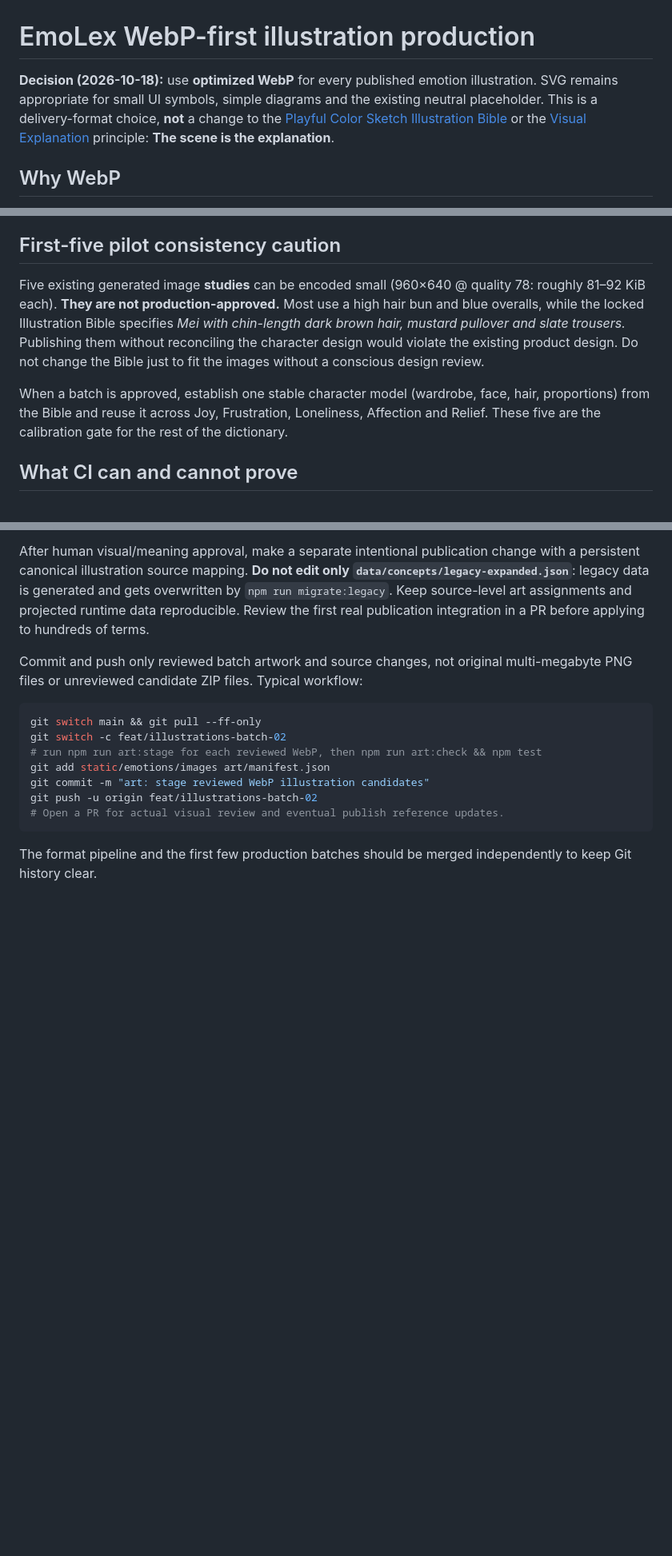
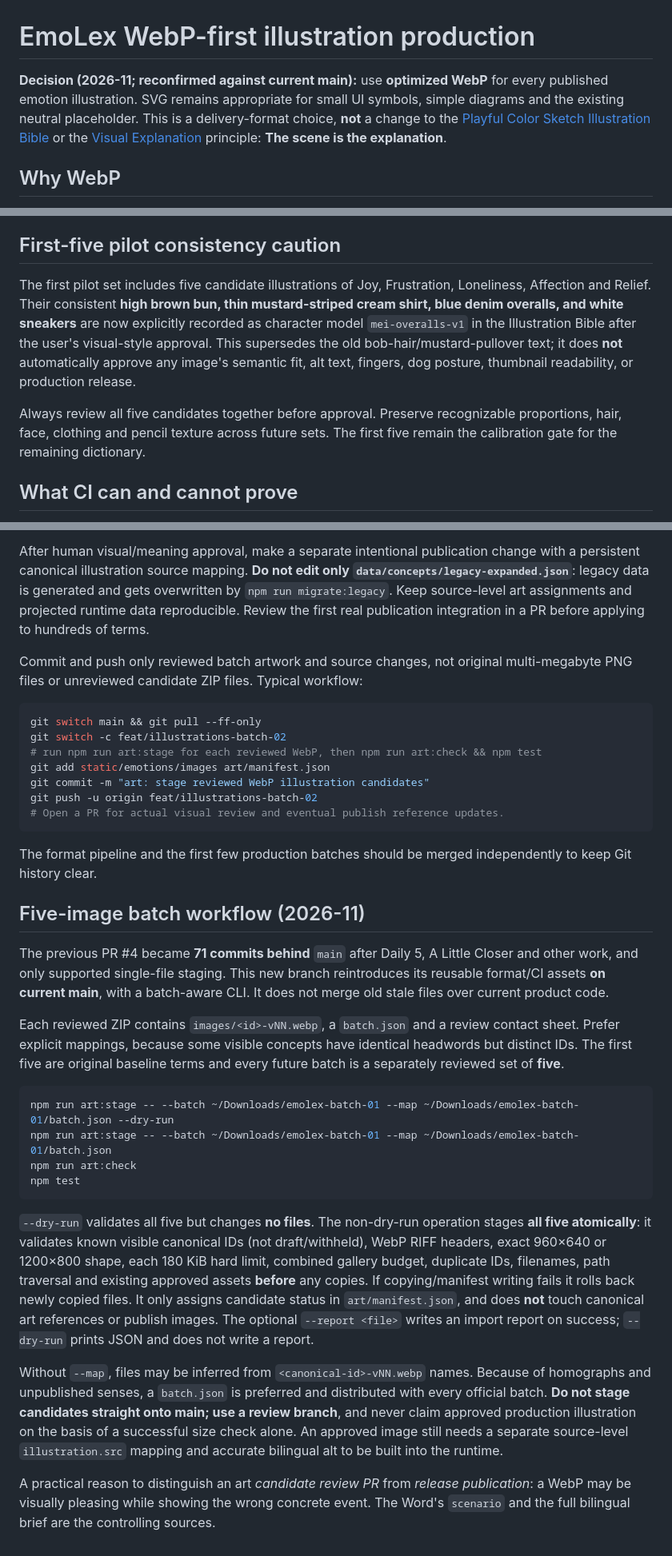
Before and after one commit to puran1218/emotions, a Markdown page: docs/WEBP-ILLUSTRATIONS.md, 3 parts joined by grey strips. Shown at 80% size. GitHub-like rendering; blank space fills up the shorter version.

Commit message:
docs(art): reconcile Mei character and add atomic five-image stage/dry-run instructions

````diff
--- a/docs/WEBP-ILLUSTRATIONS.md
+++ b/docs/WEBP-ILLUSTRATIONS.md
@@ -1,6 +1,6 @@
 # EmoLex WebP-first illustration production
 
-**Decision (2026-10-18):** use **optimized WebP** for every published emotion illustration. SVG remains appropriate for small UI symbols, simple diagrams and the existing neutral placeholder. This is a delivery-format choice, **not** a change to the [Playful Color Sketch Illustration Bible](ILLUSTRATION-BIBLE.md) or the [Visual Explanation](VISUAL-EXPLANATION.md) principle: **The scene is the explanation**.
+**Decision (2026-11; reconfirmed against current main):** use **optimized WebP** for every published emotion illustration. SVG remains appropriate for small UI symbols, simple diagrams and the existing neutral placeholder. This is a delivery-format choice, **not** a change to the [Playful Color Sketch Illustration Bible](ILLUSTRATION-BIBLE.md) or the [Visual Explanation](VISUAL-EXPLANATION.md) principle: **The scene is the explanation**.
 
 ## Why WebP
 
@@ -50,9 +50,9 @@ After **explicit artistic and semantic sign-off**:
 
 ## First-five pilot consistency caution
 
-Five existing generated image **studies** can be encoded small (960×640 @ quality 78: roughly 81–92 KiB each). **They are not production-approved.** Most use a high hair bun and blue overalls, while the locked Illustration Bible specifies *Mei with chin-length dark brown hair, mustard pullover and slate trousers.* Publishing them without reconciling the character design would violate the existing product design. Do not change the Bible just to fit the images without a conscious design review.
+The first pilot set includes five candidate illustrations of Joy, Frustration, Loneliness, Affection and Relief. Their consistent **high brown bun, thin mustard-striped cream shirt, blue denim overalls, and white sneakers** are now explicitly recorded as character model `mei-overalls-v1` in the Illustration Bible after the user's visual-style approval. This supersedes the old bob-hair/mustard-pullover text; it does **not** automatically approve any image's semantic fit, alt text, fingers, dog posture, thumbnail readability, or production release.
 
-When a batch is approved, establish one stable character model (wardrobe, face, hair, proportions) from the Bible and reuse it across Joy, Frustration, Loneliness, Affection and Relief. These five are the calibration gate for the rest of the dictionary.
+Always review all five candidates together before approval. Preserve recognizable proportions, hair, face, clothing and pencil texture across future sets. The first five remain the calibration gate for the remaining dictionary.
 
 ## What CI can and cannot prove
 
@@ -89,3 +89,22 @@ git push -u origin feat/illustrations-batch-02
 ```
 
 The format pipeline and the first few production batches should be merged independently to keep Git history clear.
+
+## Five-image batch workflow (2026-11)
+
+The previous PR #4 became **71 commits behind** `main` after Daily 5, A Little Closer and other work, and only supported single-file staging. This new branch reintroduces its reusable format/CI assets **on current main**, with a batch-aware CLI. It does not merge old stale files over current product code.
+
+Each reviewed ZIP contains `images/<id>-vNN.webp`, a `batch.json` and a review contact sheet. Prefer explicit mappings, because some visible concepts have identical headwords but distinct IDs. The first five are original baseline terms and every future batch is a separately reviewed set of **five**.
+
+```bash
+npm run art:stage -- --batch ~/Downloads/emolex-batch-01 --map ~/Downloads/emolex-batch-01/batch.json --dry-run
+npm run art:stage -- --batch ~/Downloads/emolex-batch-01 --map ~/Downloads/emolex-batch-01/batch.json
+npm run art:check
+npm test
+```
+
+`--dry-run` validates all five but changes **no files**. The non-dry-run operation stages **all five atomically**: it validates known visible canonical IDs (not draft/withheld), WebP RIFF headers, exact 960×640 or 1200×800 shape, each 180 KiB hard limit, combined gallery budget, duplicate IDs, filenames, path traversal and existing approved assets **before** any copies. If copying/manifest writing fails it rolls back newly copied files. It only assigns candidate status in `art/manifest.json`, and does **not** touch canonical art references or publish images. The optional `--report <file>` writes an import report on success; `--dry-run` prints JSON and does not write a report.
+
+Without `--map`, files may be inferred from `<canonical-id>-vNN.webp` names. Because of homographs and unpublished senses, a `batch.json` is preferred and distributed with every official batch. **Do not stage candidates straight onto main; use a review branch**, and never claim approved production illustration on the basis of a successful size check alone. An approved image still needs a separate source-level `illustration.src` mapping and accurate bilingual alt to be built into the runtime.
+
+A practical reason to distinguish an art *candidate review PR* from *release publication*: a WebP may be visually pleasing while showing the wrong concrete event. The Word's `scenario` and the full bilingual brief are the controlling sources.
````
